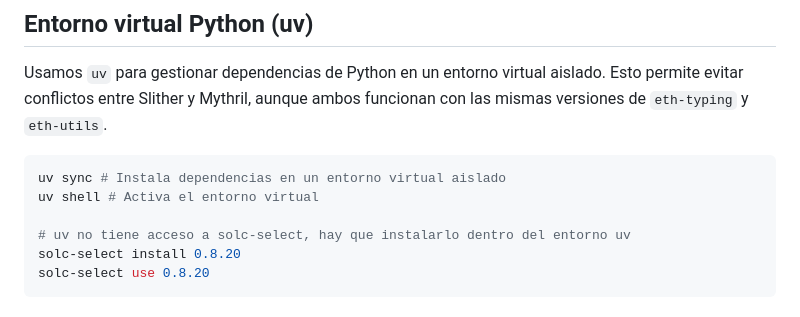
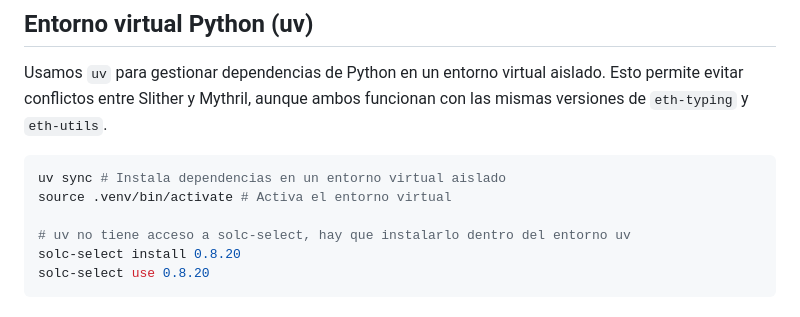
Before and after one commit to pardalaco/TFM-UNIR, a Markdown page: README.md, the part around the change. Drawn GitHub-style.

Commit message:
docs: uv Activa el entorno virtual

````diff
--- a/README.md
+++ b/README.md
@@ -43,7 +43,7 @@ Usamos `uv` para gestionar dependencias de Python en un entorno virtual aislado.
 
 ```bash
 uv sync # Instala dependencias en un entorno virtual aislado
-uv shell # Activa el entorno virtual
+source .venv/bin/activate # Activa el entorno virtual
 
 # uv no tiene acceso a solc-select, hay que instalarlo dentro del entorno uv
 solc-select install 0.8.20
````
